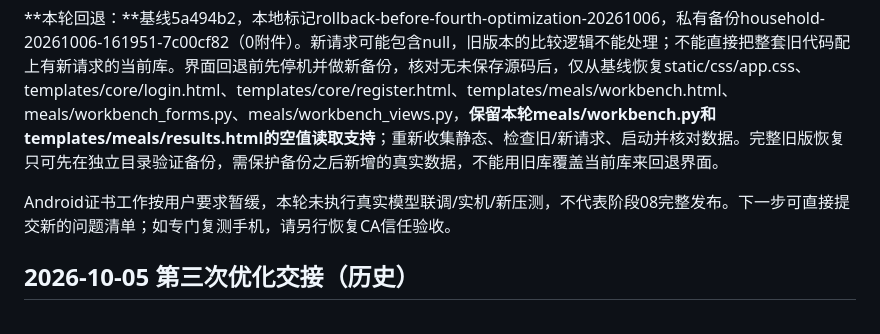
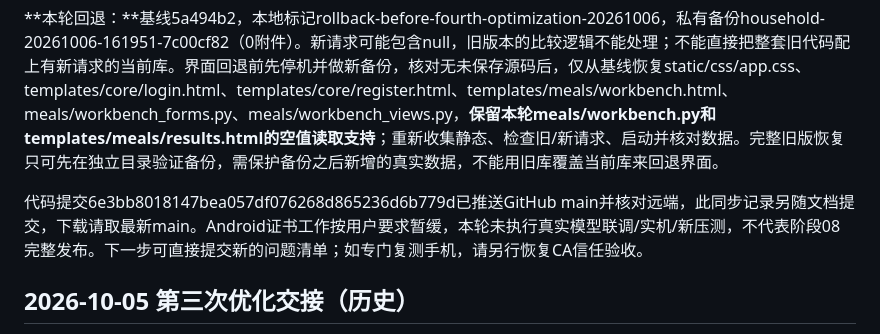
Before and after one commit to yangxufe/SHIJINQIYONG, a Markdown page: docs/HANDOFF.md, the part around the change. GitHub-like rendering.

```diff
--- a/docs/HANDOFF.md
+++ b/docs/HANDOFF.md
@@ -6,7 +6,7 @@
 
 **本轮回退：**基线5a494b2，本地标记rollback-before-fourth-optimization-20261006，私有备份household-20261006-161951-7c00cf82（0附件）。新请求可能包含null，旧版本的比较逻辑不能处理；不能直接把整套旧代码配上有新请求的当前库。界面回退前先停机并做新备份，核对无未保存源码后，仅从基线恢复static/css/app.css、templates/core/login.html、templates/core/register.html、templates/meals/workbench.html、meals/workbench_forms.py、meals/workbench_views.py，**保留本轮meals/workbench.py和templates/meals/results.html的空值读取支持**；重新收集静态、检查旧/新请求、启动并核对数据。完整旧版恢复只可先在独立目录验证备份，需保护备份之后新增的真实数据，不能用旧库覆盖当前库来回退界面。
 
-Android证书工作按用户要求暂缓，本轮未执行真实模型联调/实机/新压测，不代表阶段08完整发布。下一步可直接提交新的问题清单；如专门复测手机，请另行恢复CA信任验收。
+代码提交6e3bb8018147bea057df076268d865236d6b779d已推送GitHub main并核对远端，此同步记录另随文档提交，下载请取最新main。Android证书工作按用户要求暂缓，本轮未执行真实模型联调/实机/新压测，不代表阶段08完整发布。下一步可直接提交新的问题清单；如专门复测手机，请另行恢复CA信任验收。
 
 ## 2026-10-05 第三次优化交接（历史）
 
```
Also changed, not shown: docs/PROGRESS.md (+1 -1 lines).
